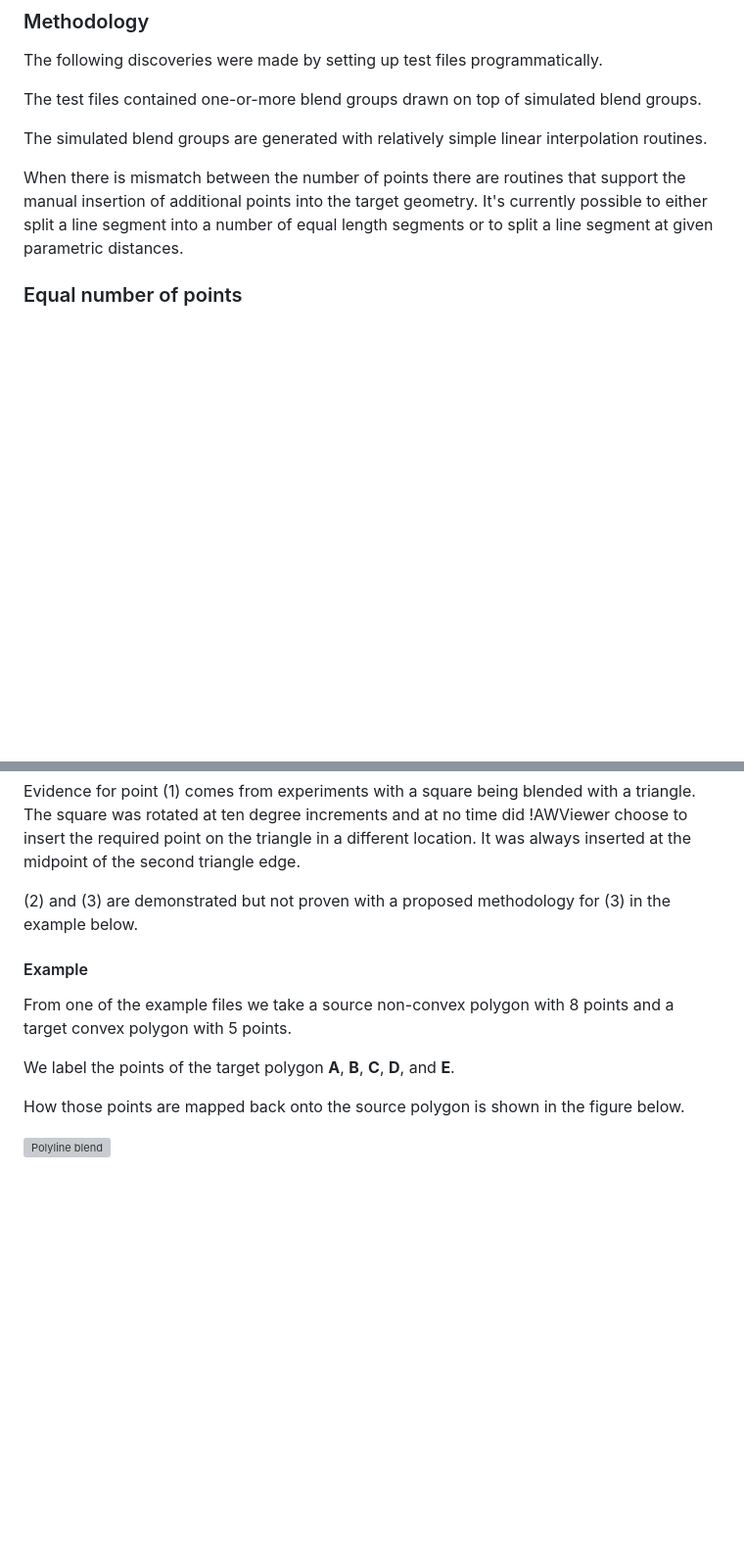
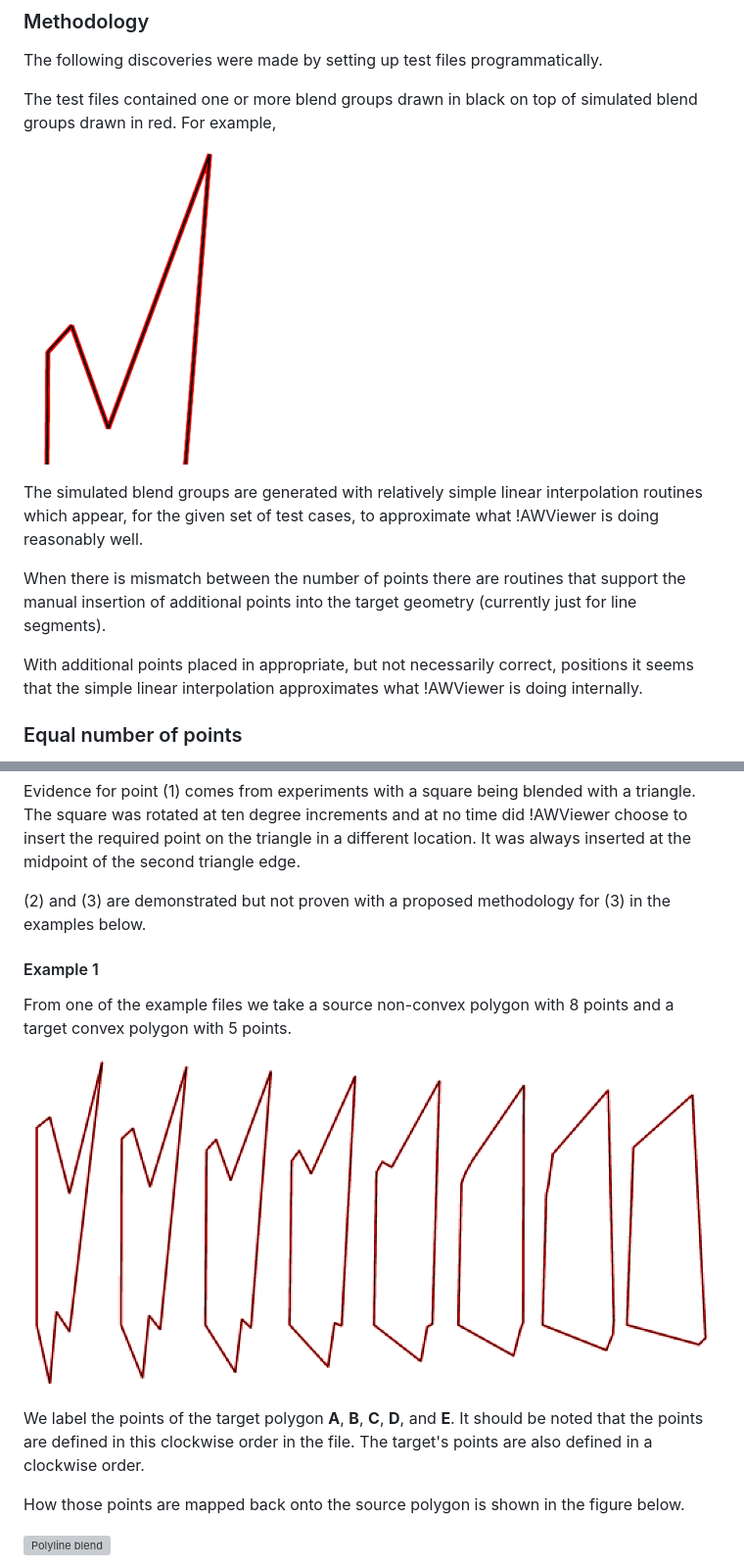
Before and after one commit to RichardBrown384/riscos-artworks-js, a Markdown page: docs/blend-groups/README.md, 2 parts joined by grey strips. Shown at 98% size. GitHub-like rendering; pictures changed too: docs/blend-groups/media/blend-group-polyline.png (added), docs/blend-groups/media/methodology.png (added); blank space fills up the shorter version; grey boxes are pictures that could not be loaded.

```diff
--- a/docs/blend-groups/README.md
+++ b/docs/blend-groups/README.md
@@ -122,13 +122,19 @@ the blending to work at all.
 
 The following discoveries were made by setting up test files programmatically.
 
-The test files contained one-or-more blend groups drawn on top of simulated blend groups.
+The test files contained one or more blend groups drawn in black on top of simulated blend groups drawn in red.
+For example,
 
-The simulated blend groups are generated with relatively simple linear interpolation routines.
+![Methodology](./media/methodology.png)
+
+The simulated blend groups are generated with relatively simple linear interpolation routines which
+appear, for the given set of test cases, to approximate what !AWViewer is doing reasonably well.
 
 When there is mismatch between the number of points there are routines that support the
-manual insertion of additional points into the target geometry. It's currently possible to either split a
-line segment into a number of equal length segments or to split a line segment at given parametric distances.
+manual insertion of additional points into the target geometry (currently just for line segments).
+
+With additional points placed in appropriate, but not necessarily correct, positions it seems that
+the simple linear interpolation approximates what !AWViewer is doing internally.
 
 ### Equal number of points
 
@@ -159,14 +165,18 @@ Evidence for point (1) comes from experiments with a square being blended with a
 at ten degree increments and at no time did !AWViewer choose to insert the required point on the triangle
 in a different location. It was always inserted at the midpoint of the second triangle edge.
 
-(2) and (3) are demonstrated but not proven with a proposed methodology for (3) in the example below.
+(2) and (3) are demonstrated but not proven with a proposed methodology for (3) in the examples below.
 
-#### Example
+#### Example 1
 
 From one of the example files we take a source non-convex polygon with 8 points
 and a target convex polygon with 5 points.
 
-We label the points of the target polygon **A**, **B**, **C**, **D**, and **E**.
+![Blend Group Polyline](./media/blend-group-polyline.png)
+
+We label the points of the target polygon **A**, **B**, **C**, **D**, and **E**. It should be noted
+that the points are defined in this clockwise order in the file. The target's points are also defined
+in a clockwise order.
 
 How those points are mapped back onto the source polygon is shown in the figure below.
 
```
Also changed, not shown: other parts of docs/blend-groups/README.md (+45 -0 lines), docs/blend-groups/media/blend-group-polyline-with-cusp-bezier.png (added), 2 other files.
